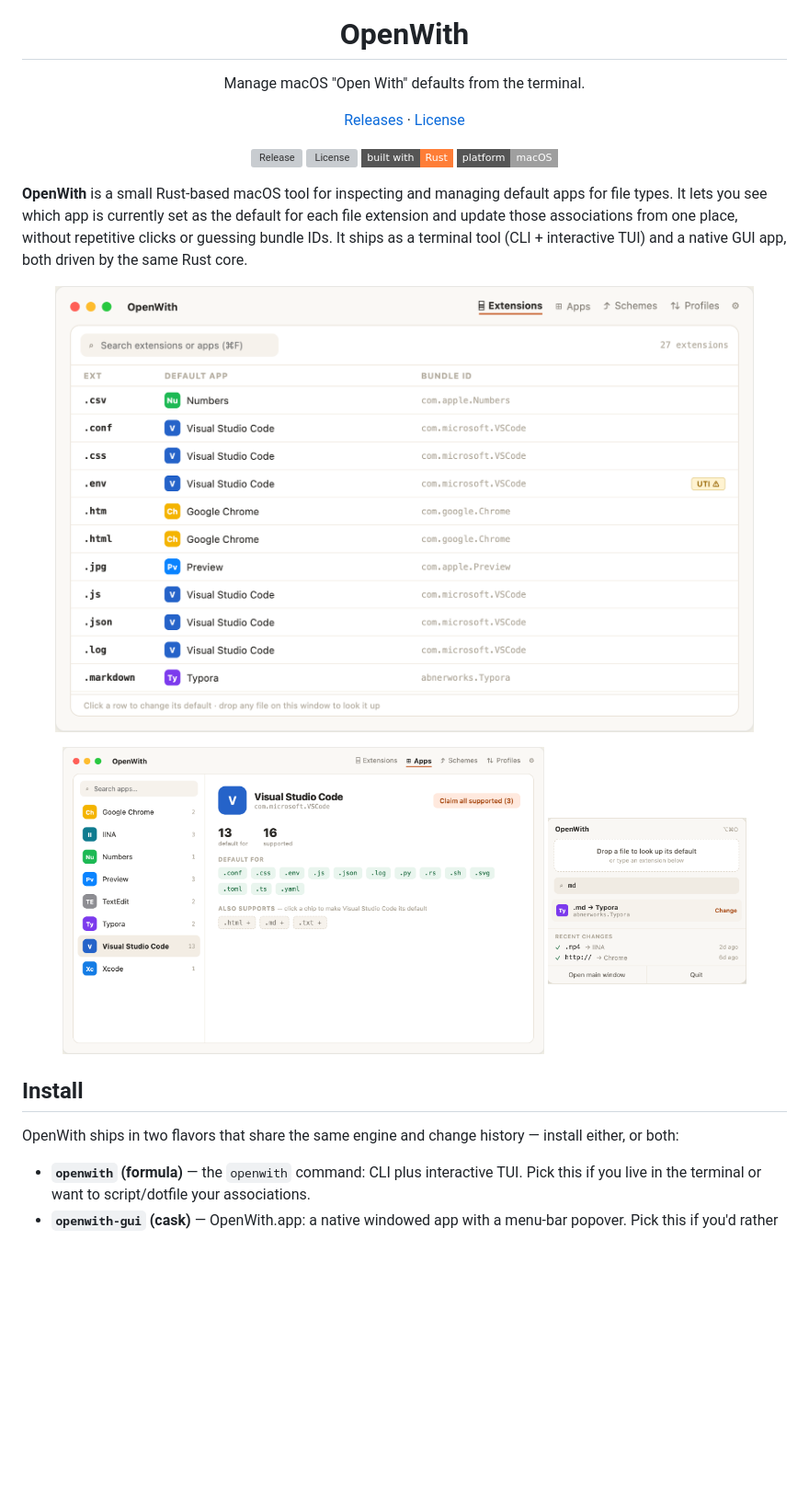
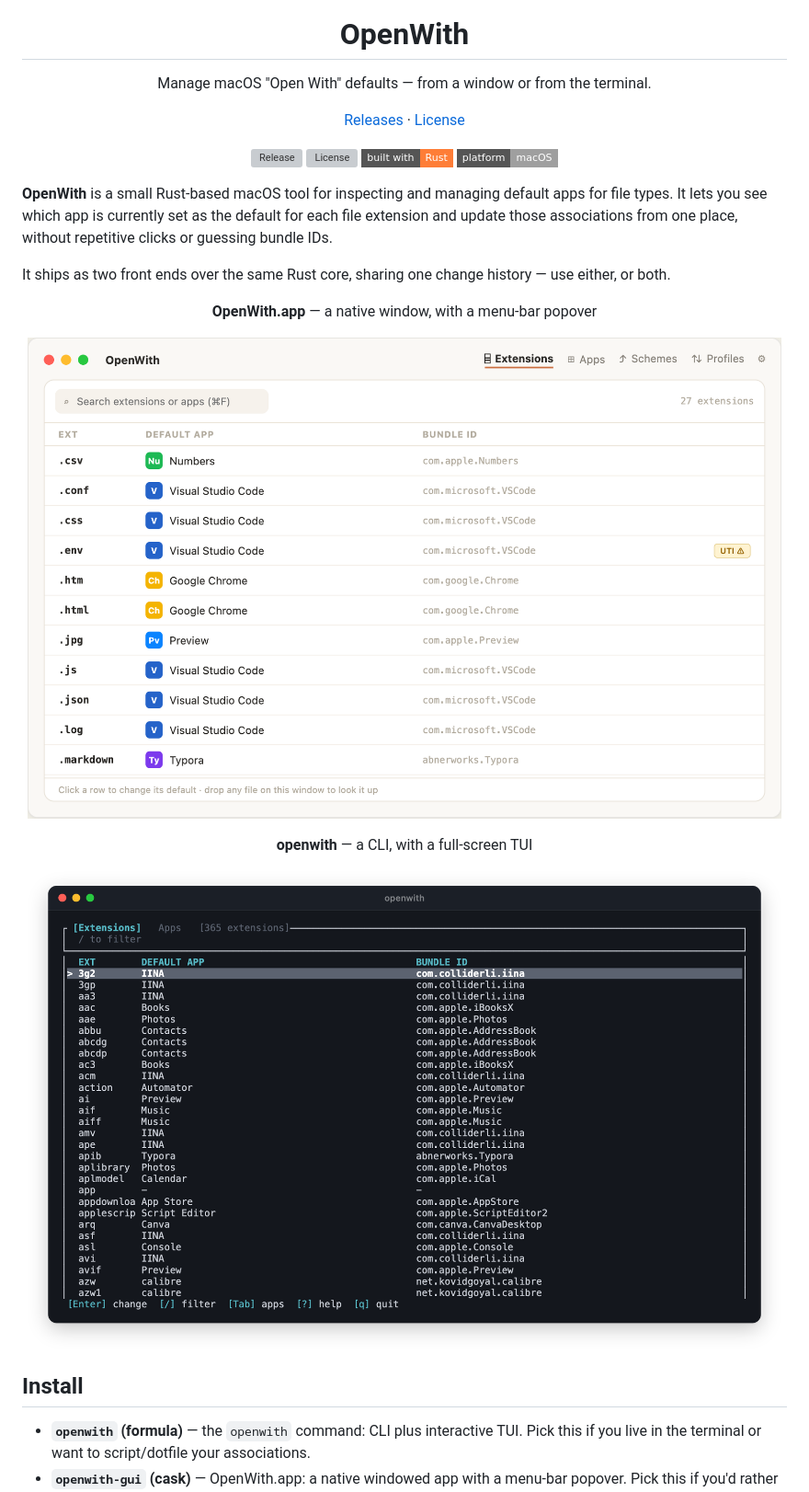
Before and after one commit to ColeMei/openwith, a Markdown page: README.md, the part around one of its changes. Shown at 92% size. Drawn GitHub-style; pictures changed too: artifacts/tui-extensions.png (added); badges without logos; blank space fills up the shorter version; grey boxes are pictures that could not be loaded.

```diff
--- a/README.md
+++ b/README.md
@@ -5,7 +5,7 @@
 <h1 align="center">OpenWith</h1>
 
 <p align="center">
-  Manage macOS "Open With" defaults from the terminal.
+  Manage macOS "Open With" defaults — from a window or from the terminal.
 </p>
 
 <p align="center">
@@ -21,21 +21,23 @@
   <img src="https://img.shields.io/badge/platform-macOS-lightgrey?style=flat-square" alt="Platform: macOS">
 </p>
 
-**OpenWith** is a small Rust-based macOS tool for inspecting and managing default apps for file types. It lets you see which app is currently set as the default for each file extension and update those associations from one place, without repetitive clicks or guessing bundle IDs. It ships as a terminal tool (CLI + interactive TUI) and a native GUI app, both driven by the same Rust core.
+**OpenWith** is a small Rust-based macOS tool for inspecting and managing default apps for file types. It lets you see which app is currently set as the default for each file extension and update those associations from one place, without repetitive clicks or guessing bundle IDs.
+
+It ships as two front ends over the same Rust core, sharing one change history — use either, or both.
+
+<p align="center"><b>OpenWith.app</b> — a native window, with a menu-bar popover</p>
 
 <p align="center">
-  <img src="artifacts/gui-extensions-light.png" alt="OpenWith GUI — Extensions view: every file extension with its current default app, click a row to change it" width="760">
+  <img src="artifacts/gui-extensions-light.png" alt="OpenWith GUI — Extensions view: every file extension with its current default app, click a row to change it" width="820">
 </p>
 
+<p align="center"><b>openwith</b> — a CLI, with a full-screen TUI</p>
+
 <p align="center">
-  <img src="artifacts/gui-apps-light.png" alt="Apps view — per-app defaults with one-click claiming of supported extensions" width="63%">
-  <img src="artifacts/gui-menubar-popover.png" alt="Menu bar popover — quick extension lookup, change, and undo" width="26%">
+  <img src="artifacts/tui-extensions.png" alt="OpenWith TUI — Extensions tab: every file extension with its current default app and bundle ID" width="820">
 </p>
 
-
 ## Install
-
-OpenWith ships in two flavors that share the same engine and change history — install either, or both:
 
 - **`openwith` (formula)** — the `openwith` command: CLI plus interactive TUI. Pick this if you live in the terminal or want to script/dotfile your associations.
 - **`openwith-gui` (cask)** — OpenWith.app: a native windowed app with a menu-bar popover. Pick this if you'd rather point and click.
```
Also changed, not shown: other parts of README.md (+25 -2 lines), CLAUDE.md (+1 -1 lines), artifacts/tui-apps.png (added), artifacts/tui-picker.png (added), 2 other files.
